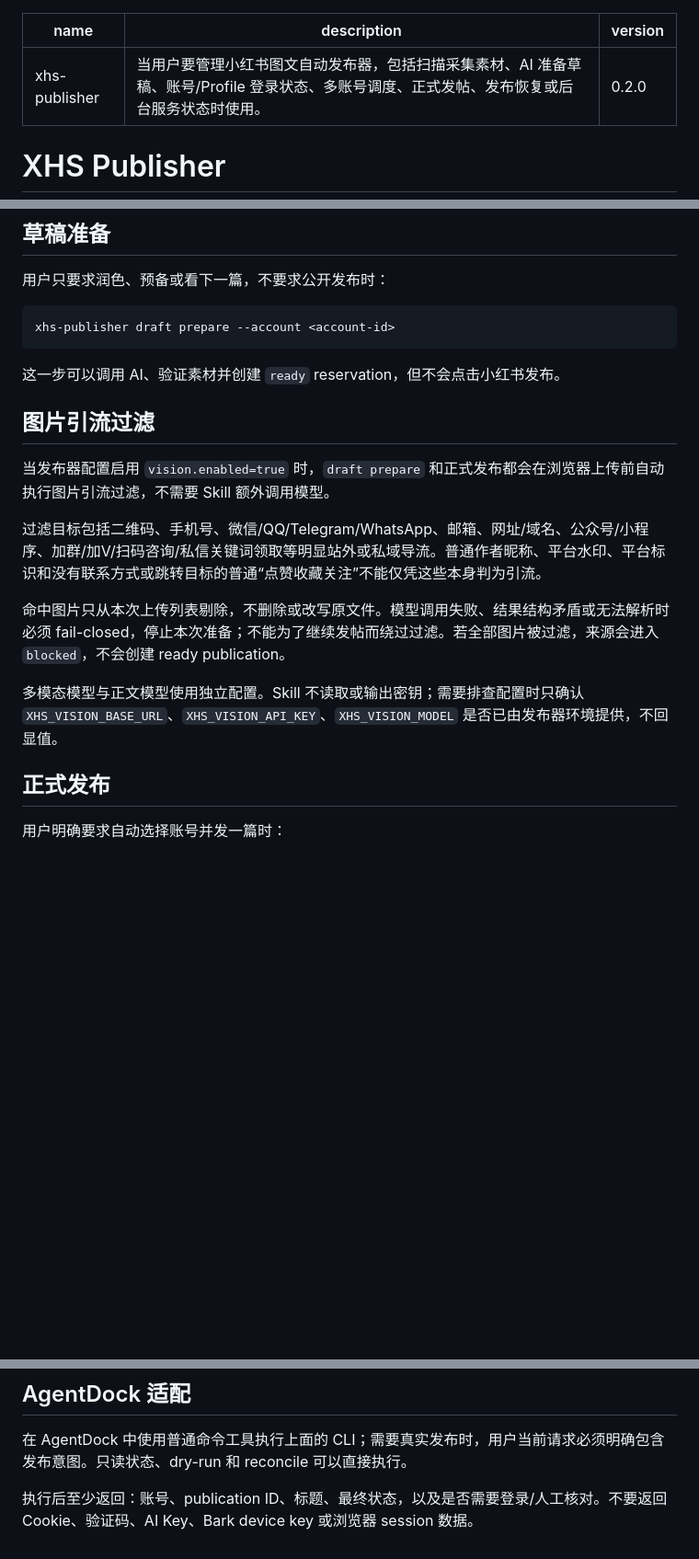
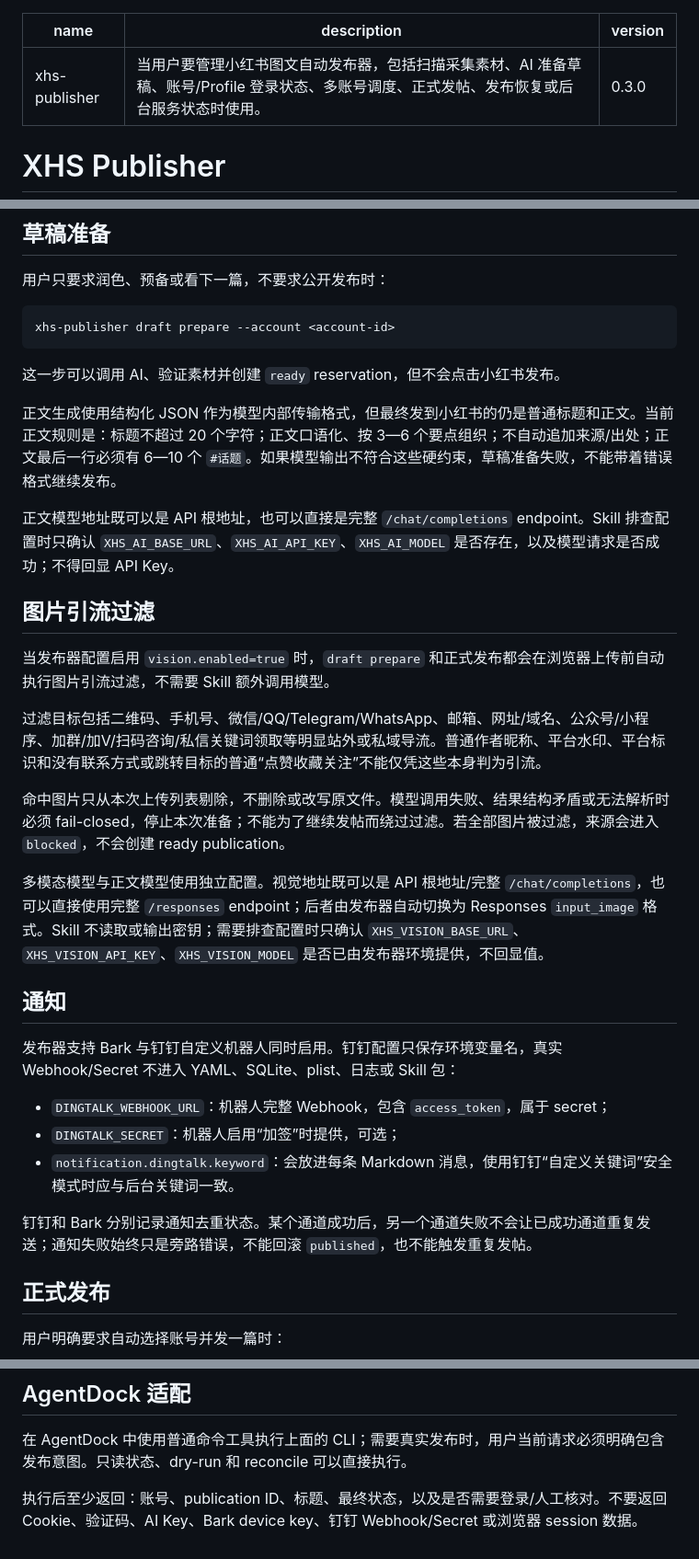
Before and after one commit to uvwt/agentdock-skills, a Markdown page: skills/xhs-publisher/SKILL.md, 3 parts joined by grey strips. Shown at 92% size. Rendered like a GitHub page; blank space fills up the shorter version.

Commit message:
feat(skill): 补充钉钉通知与模型接口说明

```diff
--- a/skills/xhs-publisher/SKILL.md
+++ b/skills/xhs-publisher/SKILL.md
@@ -1,7 +1,7 @@
 ---
 name: xhs-publisher
 description: 当用户要管理小红书图文自动发布器，包括扫描采集素材、AI 准备草稿、账号/Profile 登录状态、多账号调度、正式发帖、发布恢复或后台服务状态时使用。
-version: 0.2.0
+version: 0.3.0
 ---
 
 # XHS Publisher
@@ -59,6 +59,10 @@ xhs-publisher draft prepare --account <account-id>
 
 这一步可以调用 AI、验证素材并创建 `ready` reservation，但不会点击小红书发布。
 
+正文生成使用结构化 JSON 作为模型内部传输格式，但最终发到小红书的仍是普通标题和正文。当前正文规则是：标题不超过 20 个字符；正文口语化、按 3—6 个要点组织；不自动追加来源/出处；正文最后一行必须有 6—10 个 `#话题`。如果模型输出不符合这些硬约束，草稿准备失败，不能带着错误格式继续发布。
+
+正文模型地址既可以是 API 根地址，也可以直接是完整 `/chat/completions` endpoint。Skill 排查配置时只确认 `XHS_AI_BASE_URL`、`XHS_AI_API_KEY`、`XHS_AI_MODEL` 是否存在，以及模型请求是否成功；不得回显 API Key。
+
 ## 图片引流过滤
 
 当发布器配置启用 `vision.enabled=true` 时，`draft prepare` 和正式发布都会在浏览器上传前自动执行图片引流过滤，不需要 Skill 额外调用模型。
@@ -67,7 +71,17 @@ xhs-publisher draft prepare --account <account-id>
 
 命中图片只从本次上传列表剔除，不删除或改写原文件。模型调用失败、结果结构矛盾或无法解析时必须 fail-closed，停止本次准备；不能为了继续发帖而绕过过滤。若全部图片被过滤，来源会进入 `blocked`，不会创建 ready publication。
 
-多模态模型与正文模型使用独立配置。Skill 不读取或输出密钥；需要排查配置时只确认 `XHS_VISION_BASE_URL`、`XHS_VISION_API_KEY`、`XHS_VISION_MODEL` 是否已由发布器环境提供，不回显值。
+多模态模型与正文模型使用独立配置。视觉地址既可以是 API 根地址/完整 `/chat/completions`，也可以直接使用完整 `/responses` endpoint；后者由发布器自动切换为 Responses `input_image` 格式。Skill 不读取或输出密钥；需要排查配置时只确认 `XHS_VISION_BASE_URL`、`XHS_VISION_API_KEY`、`XHS_VISION_MODEL` 是否已由发布器环境提供，不回显值。
+
+## 通知
+
+发布器支持 Bark 与钉钉自定义机器人同时启用。钉钉配置只保存环境变量名，真实 Webhook/Secret 不进入 YAML、SQLite、plist、日志或 Skill 包：
+
+- `DINGTALK_WEBHOOK_URL`：机器人完整 Webhook，包含 `access_token`，属于 secret；
+- `DINGTALK_SECRET`：机器人启用“加签”时提供，可选；
+- `notification.dingtalk.keyword`：会放进每条 Markdown 消息，使用钉钉“自定义关键词”安全模式时应与后台关键词一致。
+
+钉钉和 Bark 分别记录通知去重状态。某个通道成功后，另一个通道失败不会让已成功通道重复发送；通知失败始终只是旁路错误，不能回滚 `published`，也不能触发重复发帖。
 
 ## 正式发布
 
@@ -137,4 +151,4 @@ xhs-publisher service uninstall
 
 在 AgentDock 中使用普通命令工具执行上面的 CLI；需要真实发布时，用户当前请求必须明确包含发布意图。只读状态、dry-run 和 reconcile 可以直接执行。
 
-执行后至少返回：账号、publication ID、标题、最终状态，以及是否需要登录/人工核对。不要返回 Cookie、验证码、AI Key、Bark device key 或浏览器 session 数据。
+执行后至少返回：账号、publication ID、标题、最终状态，以及是否需要登录/人工核对。不要返回 Cookie、验证码、AI Key、Bark device key、钉钉 Webhook/Secret 或浏览器 session 数据。
```
